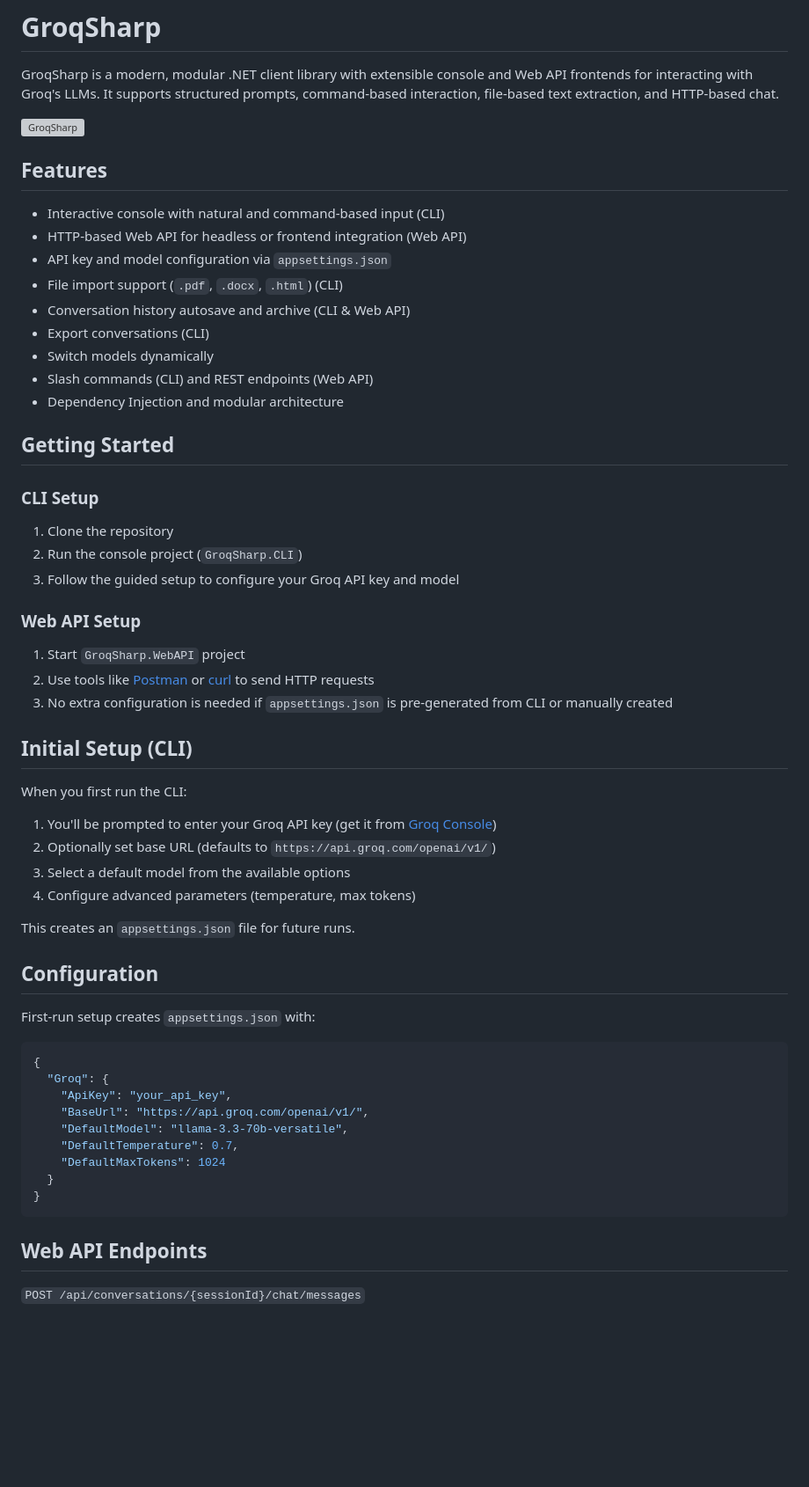
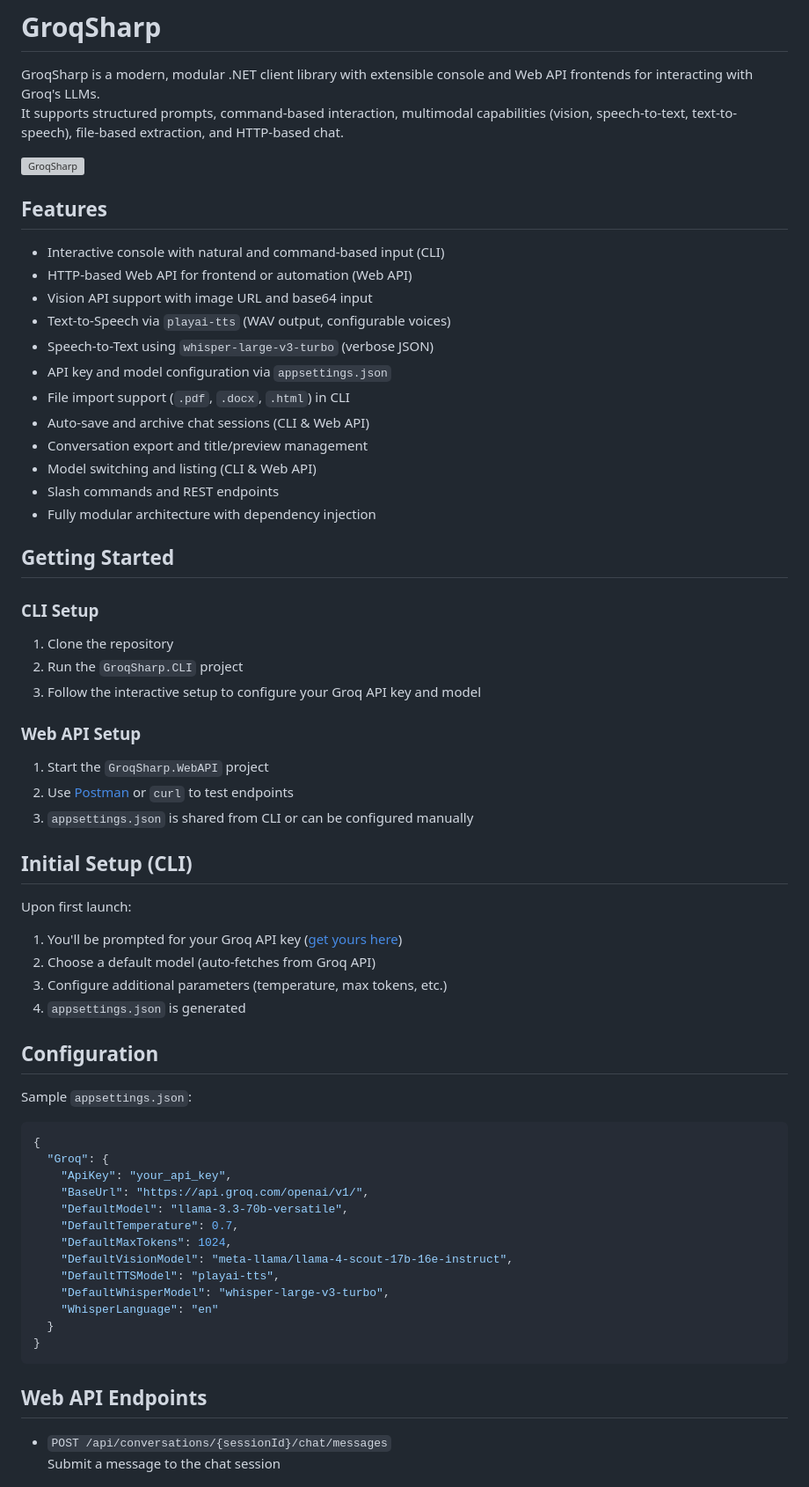
Before and after one commit to jambelnet/GroqSharp, a Markdown page: README.md, the part around the change printed below. Shown: that part at 88% size. Rendered like a GitHub page; blank space fills up the shorter version; grey boxes are pictures that could not be loaded.

Commit message:
Update README with Vision, Text-to-Speech, and Speech-to-Text support.

````diff
--- a/README.md
+++ b/README.md
@@ -1,50 +1,51 @@
 # GroqSharp
 
 GroqSharp is a modern, modular .NET client library with extensible console and Web API frontends for interacting with Groq's LLMs.
-It supports structured prompts, command-based interaction, file-based text extraction, and HTTP-based chat.
+It supports structured prompts, command-based interaction, multimodal capabilities (vision, speech-to-text, text-to-speech), file-based extraction, and HTTP-based chat.
 
 ![GroqSharp](https://github.com/user-attachments/assets/9d8caca6-d8ac-423e-aaea-fc942a811fed)
 
 ## Features
 
 - Interactive console with natural and command-based input (CLI)
-- HTTP-based Web API for headless or frontend integration (Web API)
+- HTTP-based Web API for frontend or automation (Web API)
+- Vision API support with image URL and base64 input
+- Text-to-Speech via `playai-tts` (WAV output, configurable voices)
+- Speech-to-Text using `whisper-large-v3-turbo` (verbose JSON)
 - API key and model configuration via `appsettings.json`
-- File import support (`.pdf`, `.docx`, `.html`) (CLI)
-- Conversation history autosave and archive (CLI & Web API)
-- Export conversations (CLI)
-- Switch models dynamically
-- Slash commands (CLI) and REST endpoints (Web API)
-- Dependency Injection and modular architecture
+- File import support (`.pdf`, `.docx`, `.html`) in CLI
+- Auto-save and archive chat sessions (CLI & Web API)
+- Conversation export and title/preview management
+- Model switching and listing (CLI & Web API)
+- Slash commands and REST endpoints
+- Fully modular architecture with dependency injection
 
 ## Getting Started
 
 ### CLI Setup
 
 1. Clone the repository
-2. Run the console project (`GroqSharp.CLI`)
-3. Follow the guided setup to configure your Groq API key and model
+2. Run the `GroqSharp.CLI` project
+3. Follow the interactive setup to configure your Groq API key and model
 
 ### Web API Setup
 
-1. Start `GroqSharp.WebAPI` project
-2. Use tools like [Postman](https://www.postman.com/) or [curl](https://curl.se/) to send HTTP requests
-3. No extra configuration is needed if `appsettings.json` is pre-generated from CLI or manually created
+1. Start the `GroqSharp.WebAPI` project
+2. Use [Postman](https://www.postman.com/) or `curl` to test endpoints
+3. `appsettings.json` is shared from CLI or can be configured manually
 
 ## Initial Setup (CLI)
 
-When you first run the CLI:
+Upon first launch:
 
-1. You'll be prompted to enter your Groq API key (get it from [Groq Console](https://console.groq.com/keys))
-2. Optionally set base URL (defaults to `https://api.groq.com/openai/v1/`)
-3. Select a default model from the available options
-4. Configure advanced parameters (temperature, max tokens)
-
-This creates an `appsettings.json` file for future runs.
+1. You'll be prompted for your Groq API key ([get yours here](https://console.groq.com/keys))
+2. Choose a default model (auto-fetches from Groq API)
+3. Configure additional parameters (temperature, max tokens, etc.)
+4. `appsettings.json` is generated
 
 ## Configuration
 
-First-run setup creates `appsettings.json` with:
+Sample `appsettings.json`:
 
 ```json
 {
@@ -53,12 +54,17 @@ First-run setup creates `appsettings.json` with:
     "BaseUrl": "https://api.groq.com/openai/v1/",
     "DefaultModel": "llama-3.3-70b-versatile",
     "DefaultTemperature": 0.7,
-    "DefaultMaxTokens": 1024
+    "DefaultMaxTokens": 1024,
+    "DefaultVisionModel": "meta-llama/llama-4-scout-17b-16e-instruct",
+    "DefaultTTSModel": "playai-tts",
+    "DefaultWhisperModel": "whisper-large-v3-turbo",
+    "WhisperLanguage": "en"
   }
 }
 ```
 
 ## Web API Endpoints
 
-`POST /api/conversations/{sessionId}/chat/messages`
+- `POST /api/conversations/{sessionId}/chat/messages`
+  Submit a message to the chat session
 
````
Also changed, not shown: other parts of README.md (+68 -191 lines).
